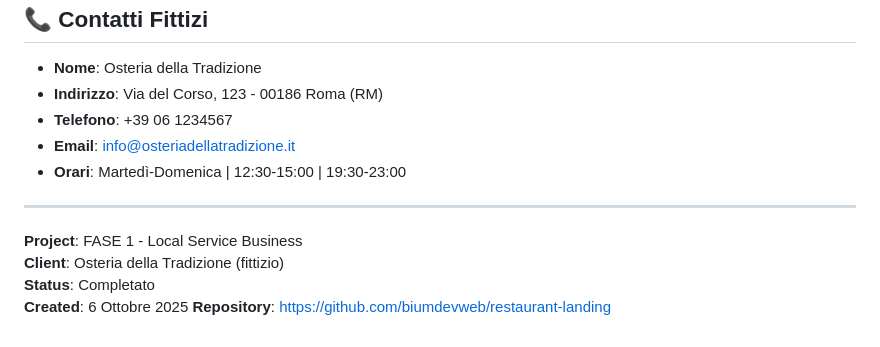
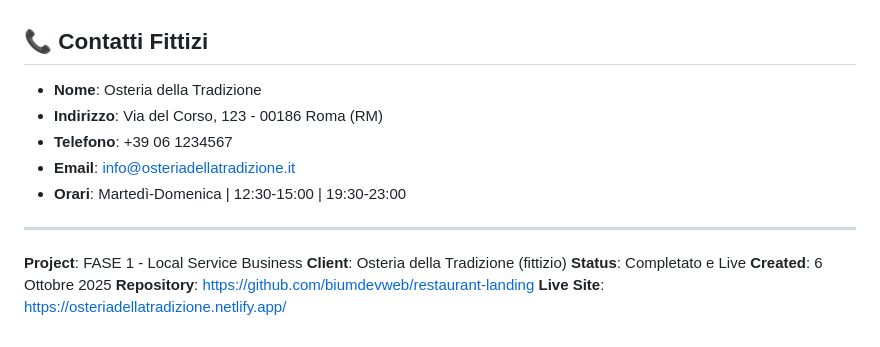
Before and after one commit to biumdevweb/restaurant-landing, a Markdown page: README.md, the part around the change. Rendered like a GitHub page.

Commit message:
Update documentation with live site link - FASE 1 COMPLETE

```diff
--- a/README.md
+++ b/README.md
@@ -109,6 +109,7 @@ Questo progetto è stato sviluppato seguendo le best practice moderne:
 
 **Project**: FASE 1 - Local Service Business
 **Client**: Osteria della Tradizione (fittizio)
-**Status**: Completato
+**Status**: Completato e Live
 **Created**: 6 Ottobre 2025
 **Repository**: https://github.com/biumdevweb/restaurant-landing
+**Live Site**: https://osteriadellatradizione.netlify.app/
```
Also changed, not shown: FASE_1_COMPLETION.md (+8 -5 lines).
